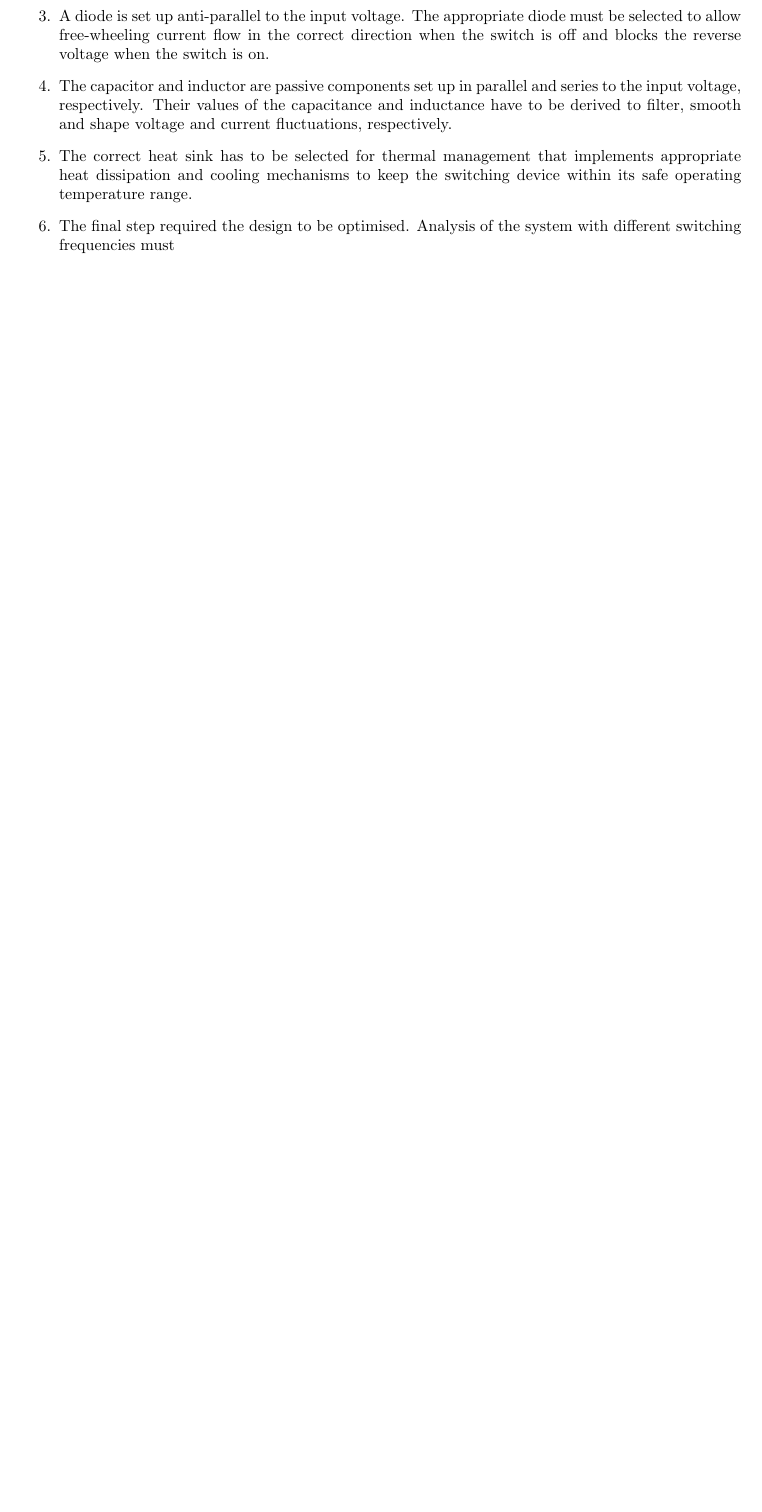
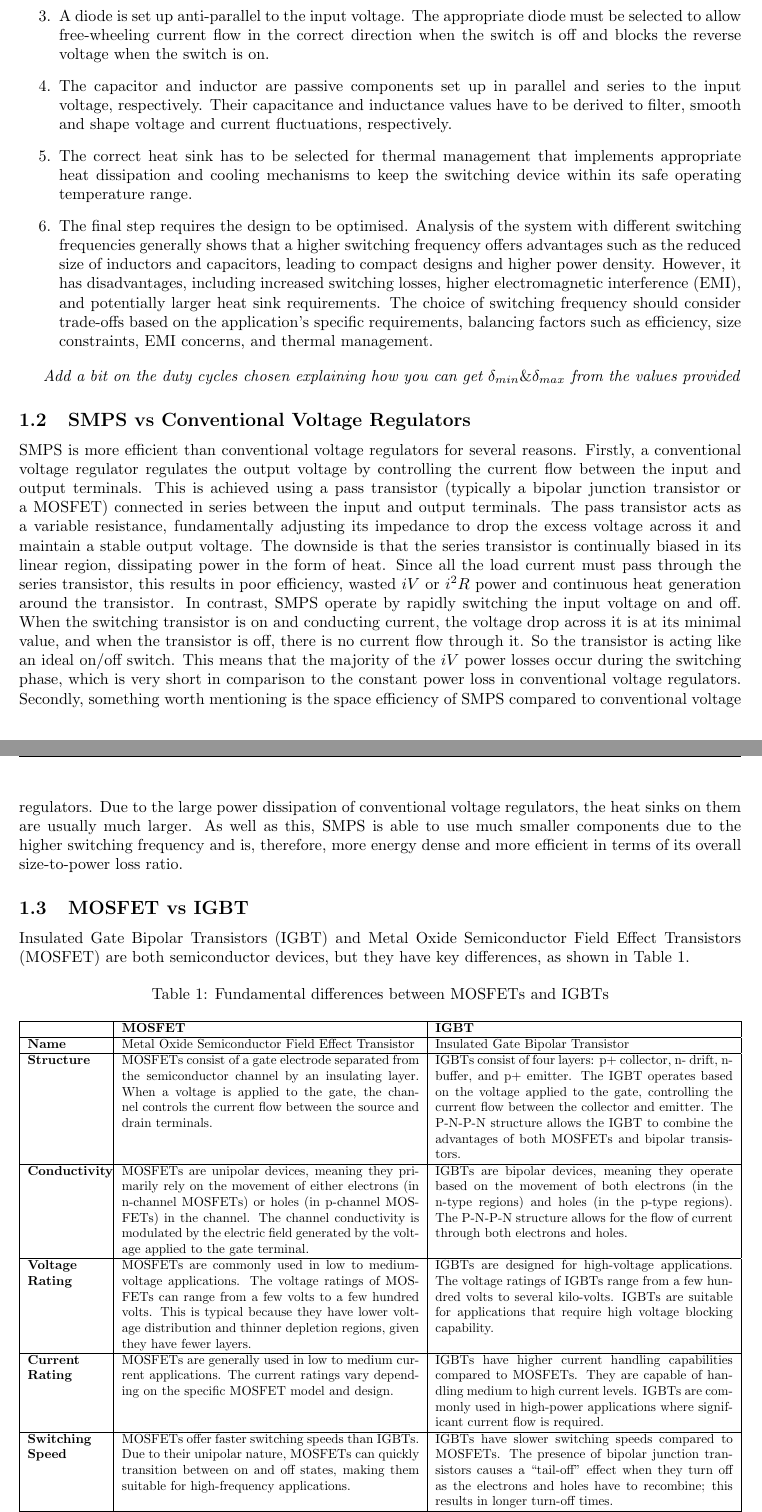
Before and after one commit to Aasavmp/PEMDT-Simulink, a LaTeX problem sheet (PEMDT Exam Report/Main Body.tex, which reads PEMDT Exam Report/Write-up/Part A.tex, PEMDT Exam Report/tables_tex/SMPS Compare.tex): part of page 1 of 2 before the commit and two parts of pages 1 and 2 of 3 after it, the two joined at a grey line, cut so that both start at the same text, the shorter picture padded with empty space. Compiled offline with pdfLaTeX.

Commit message:
Updates from Overleaf

```diff
--- a/PEMDT Exam Report/Write-up/Part A.tex
+++ b/PEMDT Exam Report/Write-up/Part A.tex
@@ -11,9 +11,19 @@
 
             \item A diode is set up anti-parallel to the input voltage. The appropriate diode must be selected to allow free-wheeling current flow in the correct direction when the switch is off and blocks the reverse voltage when the switch is on.
 
-            \item The capacitor and inductor are passive components set up in parallel and series to the input voltage, respectively. Their values of the capacitance and inductance have to be derived to filter, smooth and shape voltage and current fluctuations, respectively.
+            \item The capacitor and inductor are passive components set up in parallel and series to the input voltage, respectively. Their capacitance and inductance values have to be derived to filter, smooth and shape voltage and current fluctuations, respectively.
 
             \item The correct heat sink has to be selected for thermal management that implements appropriate heat dissipation and cooling mechanisms to keep the switching device within its safe operating temperature range.
 
-            \item The final step required the design to be optimised. Analysis of the system with different switching frequencies must
+            \item The final step requires the design to be optimised. Analysis of the system with different switching frequencies generally shows that a higher switching frequency offers advantages such as the reduced size of inductors and capacitors, leading to compact designs and higher power density. However, it has disadvantages, including increased switching losses, higher electromagnetic interference (EMI), and potentially larger heat sink requirements. The choice of switching frequency should consider trade-offs based on the application's specific requirements, balancing factors such as efficiency, size constraints, EMI concerns, and thermal management.
         \end{enumerate}
+
+        \textit{Add a bit on the duty cycles chosen explaining how you can get \(\delta_{min} \& \delta_{max}\) from the values provided}
+
+    \subsection{SMPS vs Conventional Voltage Regulators}
+        SMPS is more efficient than conventional voltage regulators for several reasons.
+        Firstly, a conventional voltage regulator regulates the output voltage by controlling the current flow between the input and output terminals. This is achieved using a pass transistor (typically a bipolar junction transistor or a MOSFET) connected in series between the input and output terminals. The pass transistor acts as a variable resistance, fundamentally adjusting its impedance to drop the excess voltage across it and maintain a stable output voltage. The downside is that the series transistor is continually biased in its linear region, dissipating power in the form of heat. Since all the load current must pass through the series transistor, this results in poor efficiency, wasted \(iV\) or \(i^2R\) power and continuous heat generation around the transistor. In contrast, SMPS operate by rapidly switching the input voltage on and off. When the switching transistor is on and conducting current, the voltage drop across it is at its minimal value, and when the transistor is off, there is no current flow through it. So the transistor is acting like an ideal on/off switch. This means that the majority of the \(iV\) power losses occur during the switching phase, which is very short in comparison to the constant power loss in conventional voltage regulators.
+        Secondly, something worth mentioning is the space efficiency of SMPS compared to conventional voltage regulators. Due to the large power dissipation of conventional voltage regulators, the heat sinks on them are usually much larger. As well as this, SMPS is able to use much smaller components due to the higher switching frequency and is, therefore, more energy dense and more efficient in terms of its overall size-to-power loss ratio.
+
+    \subsection{MOSFET vs IGBT}
+        Insulated Gate Bipolar Transistors (IGBT) and Metal Oxide Semiconductor Field Effect Transistors (MOSFET) are both semiconductor devices, but they have key differences, as shown in Table \ref{tab: SMPS Comparison}.
--- /dev/null
+++ b/PEMDT Exam Report/tables_tex/SMPS Compare.tex
@@ -0,0 +1,17 @@
+\begin{table}[tbh!]
+\caption{Fundamental differences between MOSFETs and IGBTs}
+\label{tab: SMPS Comparison}
+\resizebox{\columnwidth}{!}{%
+\begin{tabular}{|p{2.1cm}|p{8cm}|p{8cm}|}
+\hline
+\textbf{} & \textbf{MOSFET} & \textbf{IGBT} \\ \hline
+\textbf{Name} & Metal Oxide Semiconductor Field Effect Transistor & Insulated Gate Bipolar Transistor \\ \hline
+\textbf{Structure} & MOSFETs consist of a gate electrode separated from the semiconductor channel by an insulating layer. When a voltage is applied to the gate, the channel controls the current flow between the source and drain terminals. & IGBTs consist of four layers: p+ collector, n- drift, n- buffer, and p+ emitter. The IGBT operates based on the voltage applied to the gate, controlling the current flow between the collector and emitter. The P-N-P-N structure allows the IGBT to combine the advantages of both MOSFETs and bipolar transistors. \\ \hline
+\textbf{Conductivity} & MOSFETs are unipolar devices, meaning they primarily rely on the movement of either electrons (in n-channel MOSFETs) or holes (in p-channel MOSFETs) in the channel. The channel conductivity is modulated by the electric field generated by the voltage applied to the gate terminal. & IGBTs are bipolar devices, meaning they operate based on the movement of both electrons (in the n-type regions) and holes (in the p-type regions). The P-N-P-N structure allows for the flow of current through both electrons and holes. \\ \hline
+\textbf{Voltage Rating} & MOSFETs are commonly used in low to medium-voltage applications. The voltage ratings of MOSFETs can range from a few volts to a few hundred volts. This is typical because they have lower voltage distribution and thinner depletion regions, given they have fewer layers. & IGBTs are designed for high-voltage applications. The voltage ratings of IGBTs range from a few hundred volts to several kilo-volts. IGBTs are suitable for applications that require high voltage blocking capability. \\ \hline
+\textbf{Current Rating} & MOSFETs are generally used in low to medium current applications. The current ratings vary depending on the specific MOSFET model and design. & IGBTs have higher current handling capabilities compared to MOSFETs. They are capable of handling medium to high current levels. IGBTs are commonly used in high-power applications where significant current flow is required. \\ \hline
+\textbf{Switching Speed} & MOSFETs offer faster switching speeds than IGBTs. Due to their unipolar nature, MOSFETs can quickly transition between on and off states, making them suitable for high-frequency applications. & IGBTs have slower switching speeds compared to MOSFETs. The presence of bipolar junction transistors causes a ``tail-off" effect when they turn off as the electrons and holes have to recombine; this results in longer turn-off times. \\ \hline
+\textbf{Application Preferences} & MOSFETs are commonly used in low to medium-power applications. They find widespread use in consumer electronics, such as smartphones, laptops, and power supplies. They are also used in motor control, LED lighting, and other applications that require efficient power switching. & IGBTs are preferred in high-power applications. They are used in industrial drives, motor control systems, renewable energy systems, and high-power inverters. IGBTs excel in applications that require high voltage blocking, high current handling, and efficient power switching. They are well-suited for applications where power efficiency and reliability are key. \\ \hline
+\end{tabular}%
+}
+\end{table}
```
Also changed, not shown: PEMDT Exam Report/Write-up/Part A.tex (8 more changed lines).
